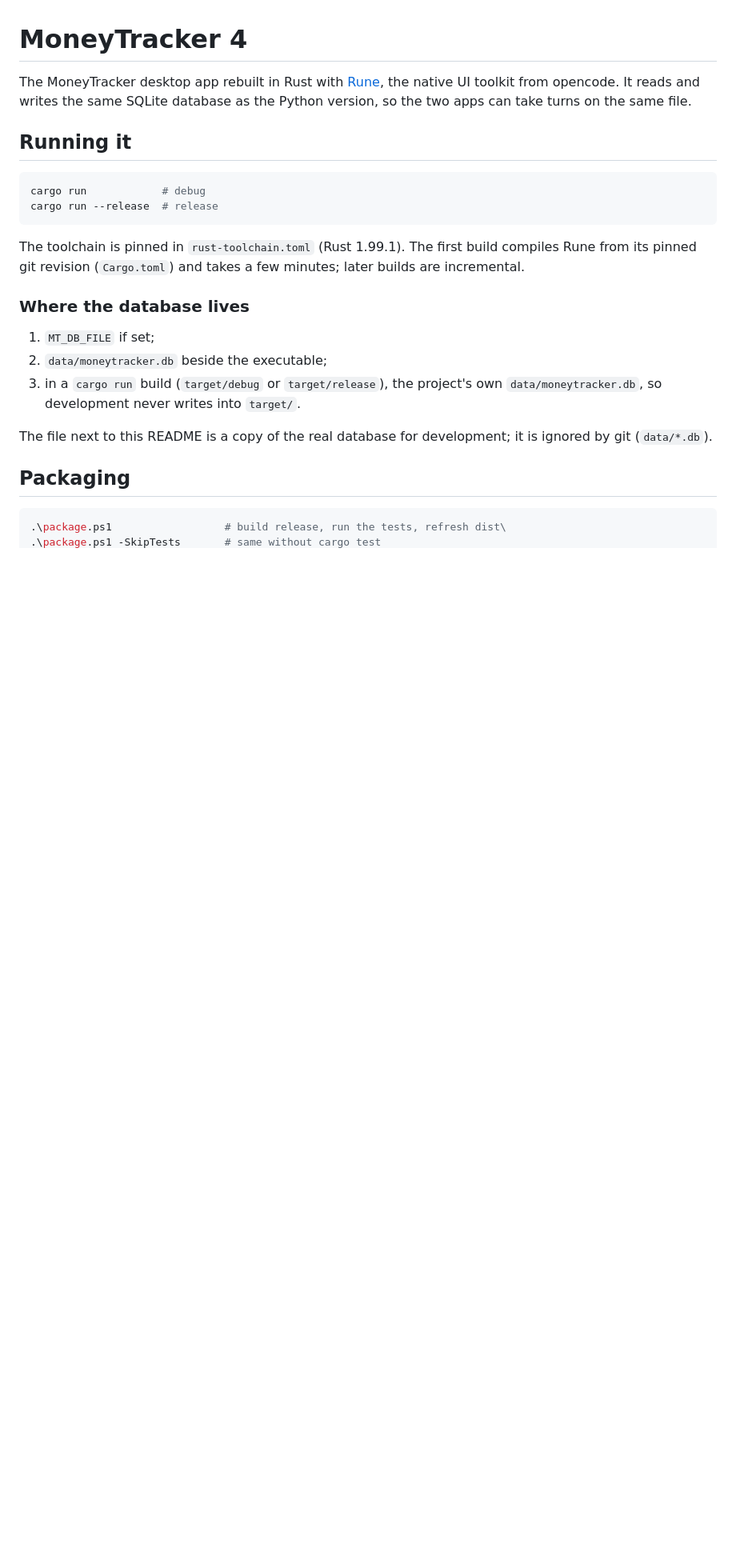
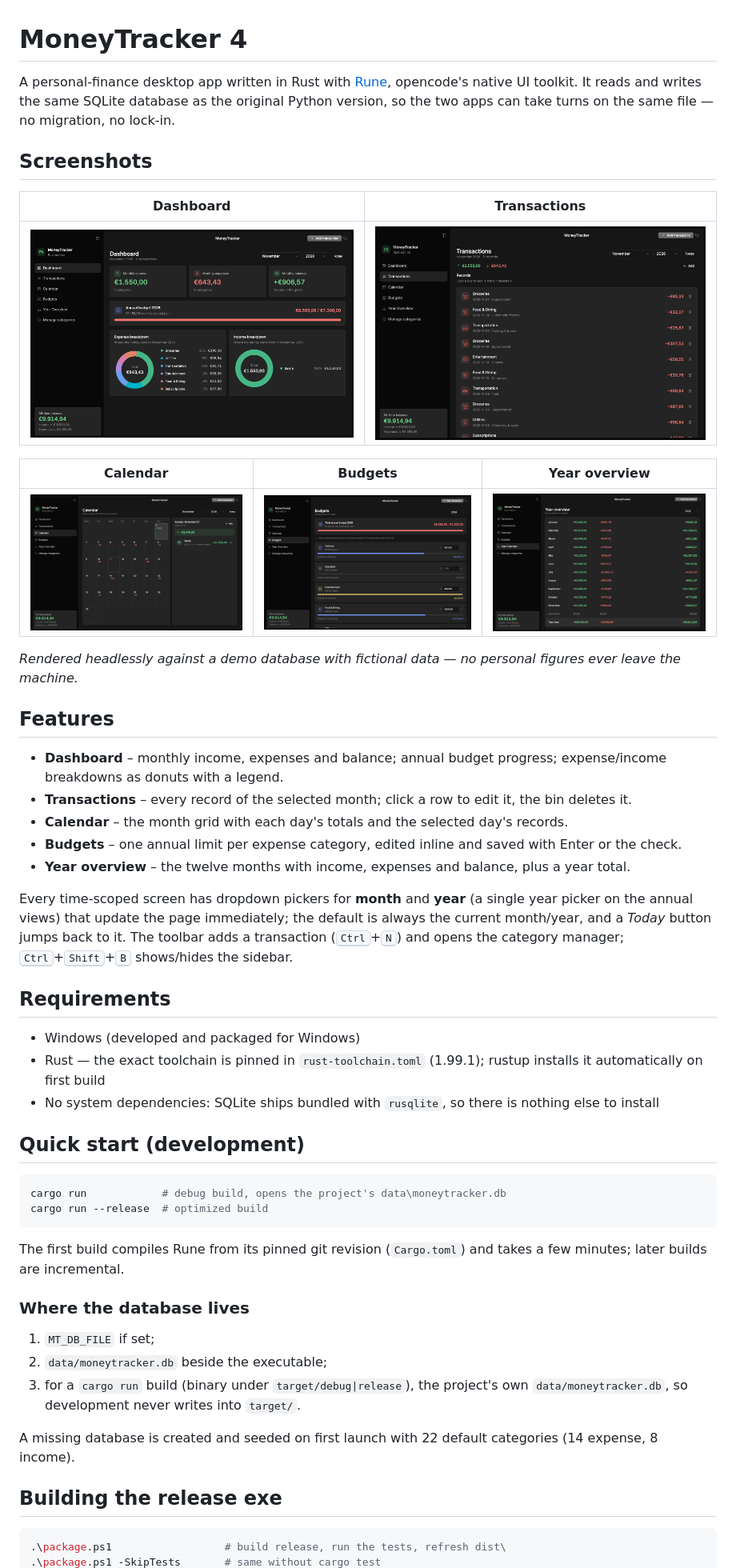
Before and after one commit to Gryve/MoneyTracker4, a Markdown page: README.md, the part around one of its changes. Shown at 80% size. Rendered like a GitHub page; pictures changed too: assets/budgets.png (added), assets/calendar.png (added), assets/dashboard.png (added); blank space fills up the shorter version.

Commit message:
docs: rewrite README with screenshots and build docs

````diff
--- a/README.md
+++ b/README.md
@@ -1,30 +1,53 @@
 # MoneyTracker 4
 
-The MoneyTracker desktop app rebuilt in Rust with [Rune](https://github.com/anomalyco/rune), the
-native UI toolkit from opencode. It reads and writes the same SQLite database as the Python
-version, so the two apps can take turns on the same file.
+A personal-finance desktop app written in Rust with [Rune](https://github.com/anomalyco/rune), opencode's native UI toolkit. It reads and writes the same SQLite database as the original Python version, so the two apps can take turns on the same file — no migration, no lock-in.
 
-## Running it
+## Screenshots
+
+| Dashboard | Transactions |
+| --- | --- |
+| ![Dashboard](assets/dashboard.png) | ![Transactions](assets/transactions.png) |
+
+| Calendar | Budgets | Year overview |
+| --- | --- | --- |
+| ![Calendar](assets/calendar.png) | ![Budgets](assets/budgets.png) | ![Year overview](assets/year.png) |
+
+*Rendered headlessly against a demo database with fictional data — no personal figures ever leave the machine.*
+
+## Features
+
+- **Dashboard** – monthly income, expenses and balance; annual budget progress; expense/income breakdowns as donuts with a legend.
+- **Transactions** – every record of the selected month; click a row to edit it, the bin deletes it.
+- **Calendar** – the month grid with each day's totals and the selected day's records.
+- **Budgets** – one annual limit per expense category, edited inline and saved with Enter or the check.
+- **Year overview** – the twelve months with income, expenses and balance, plus a year total.
+
+Every time-scoped screen has dropdown pickers for **month** and **year** (a single year picker on the annual views) that update the page immediately; the default is always the current month/year, and a *Today* button jumps back to it. The toolbar adds a transaction (<kbd>Ctrl</kbd>+<kbd>N</kbd>) and opens the category manager; <kbd>Ctrl</kbd>+<kbd>Shift</kbd>+<kbd>B</kbd> shows/hides the sidebar.
+
+## Requirements
+
+- Windows (developed and packaged for Windows)
+- Rust — the exact toolchain is pinned in `rust-toolchain.toml` (1.99.1); rustup installs it automatically on first build
+- No system dependencies: SQLite ships bundled with `rusqlite`, so there is nothing else to install
+
+## Quick start (development)
 
 ```powershell
-cargo run            # debug
-cargo run --release  # release
+cargo run            # debug build, opens the project's data\moneytracker.db
+cargo run --release  # optimized build
 ```
 
-The toolchain is pinned in `rust-toolchain.toml` (Rust 1.99.1). The first build compiles Rune from
-its pinned git revision (`Cargo.toml`) and takes a few minutes; later builds are incremental.
+The first build compiles Rune from its pinned git revision (`Cargo.toml`) and takes a few minutes; later builds are incremental.
 
 ### Where the database lives
 
 1. `MT_DB_FILE` if set;
 2. `data/moneytracker.db` beside the executable;
-3. in a `cargo run` build (`target/debug` or `target/release`), the project's own
-   `data/moneytracker.db`, so development never writes into `target/`.
+3. for a `cargo run` build (binary under `target/debug|release`), the project's own `data/moneytracker.db`, so development never writes into `target/`.
 
-The file next to this README is a copy of the real database for development; it is ignored by git
-(`data/*.db`).
+A missing database is created and seeded on first launch with 22 default categories (14 expense, 8 income).
 
-## Packaging
+## Building the release exe
 
 ```powershell
 .\package.ps1                  # build release, run the tests, refresh dist\
````
Also changed, not shown: other parts of README.md (+18 -33 lines).
